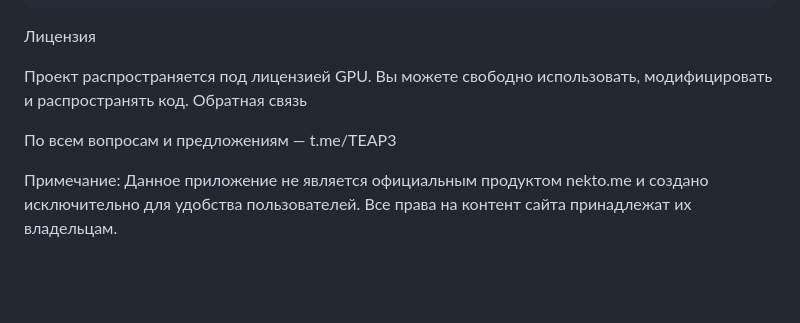
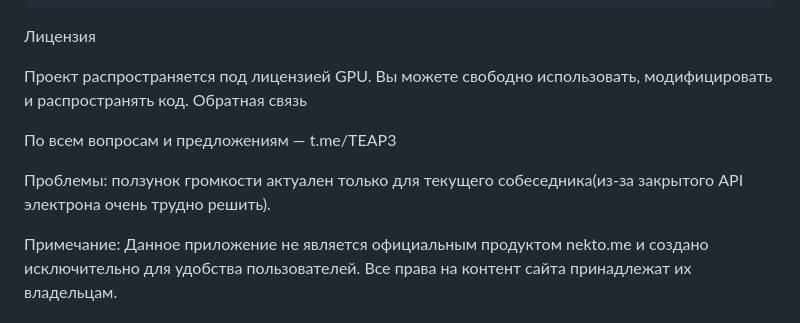
Before and after one commit to 1tearz/NektoMeDesktop, a Markdown page: README.md, the part around one of its changes. Drawn GitHub-style; blank space fills up the shorter version.

```diff
--- a/README.md
+++ b/README.md
@@ -88,4 +88,6 @@ npm start
 
 По всем вопросам и предложениям — t.me/TEAP3
 
+Проблемы: ползунок громкости актуален только для текущего собеседника(из-за закрытого API электрона очень трудно решить).
+
 Примечание: Данное приложение не является официальным продуктом nekto.me и создано исключительно для удобства пользователей. Все права на контент сайта принадлежат их владельцам.
```
Also changed, not shown: other parts of README.md (+1 -1 lines).
